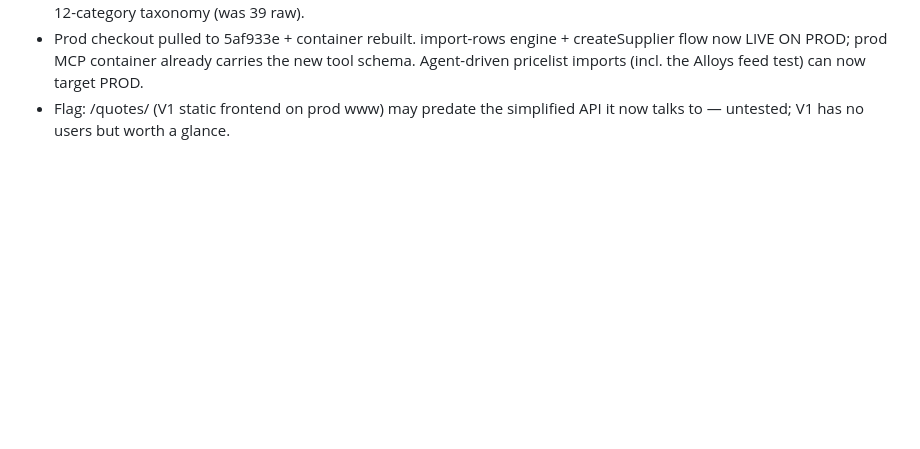
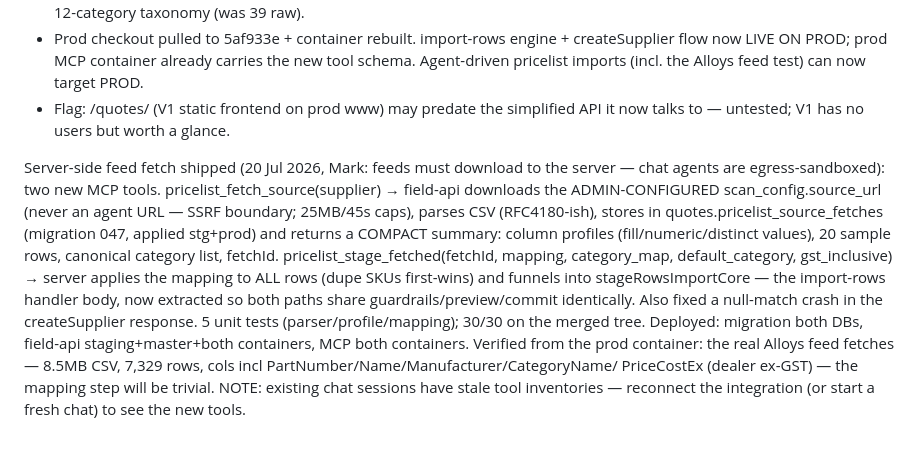
Before and after one commit to SKS-MStow/sks-pricing-db, a Markdown page: PLAN.md, the part around the change. Rendered like a GitHub page; blank space fills up the shorter version.

Commit message:
Record server-side feed fetch feature + live Alloys feed verification
Co-Authored-By: Claude Fable 5 <noreply@anthropic.com>

```diff
--- a/PLAN.md
+++ b/PLAN.md
@@ -367,3 +367,23 @@ PROD GETS THE ENGINE (20 Jul 2026, Mark: "it needs to get to prod"):
   can now target PROD.
 - Flag: /quotes/ (V1 static frontend on prod www) may predate the simplified
   API it now talks to — untested; V1 has no users but worth a glance.
+
+Server-side feed fetch shipped (20 Jul 2026, Mark: feeds must download to the
+server — chat agents are egress-sandboxed): two new MCP tools.
+pricelist_fetch_source(supplier) → field-api downloads the ADMIN-CONFIGURED
+scan_config.source_url (never an agent URL — SSRF boundary; 25MB/45s caps),
+parses CSV (RFC4180-ish), stores in quotes.pricelist_source_fetches
+(migration 047, applied stg+prod) and returns a COMPACT summary: column
+profiles (fill/numeric/distinct values), 20 sample rows, canonical category
+list, fetchId. pricelist_stage_fetched(fetchId, mapping, category_map,
+default_category, gst_inclusive) → server applies the mapping to ALL rows
+(dupe SKUs first-wins) and funnels into stageRowsImportCore — the import-rows
+handler body, now extracted so both paths share guardrails/preview/commit
+identically. Also fixed a null-match crash in the createSupplier response.
+5 unit tests (parser/profile/mapping); 30/30 on the merged tree. Deployed:
+migration both DBs, field-api staging+master+both containers, MCP both
+containers. Verified from the prod container: the real Alloys feed fetches —
+8.5MB CSV, 7,329 rows, cols incl PartNumber/Name/Manufacturer/CategoryName/
+PriceCostEx (dealer ex-GST) — the mapping step will be trivial.
+NOTE: existing chat sessions have stale tool inventories — reconnect the
+integration (or start a fresh chat) to see the new tools.
```
